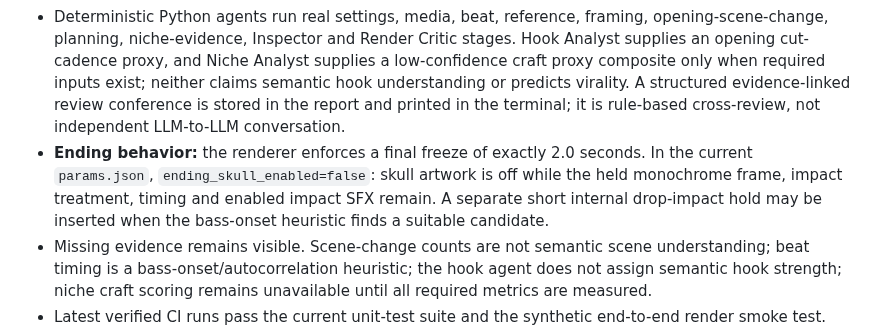
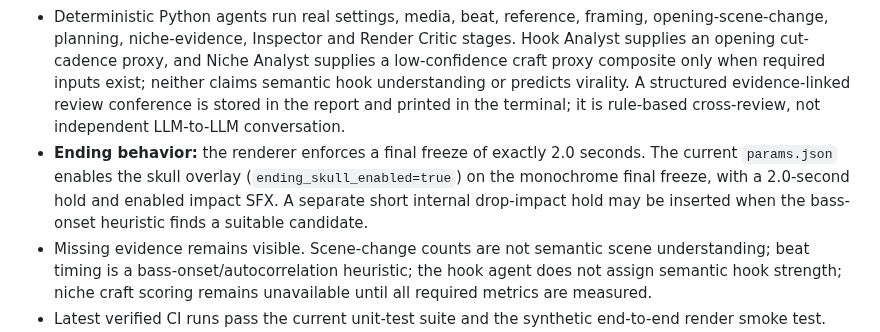
Before and after one commit to laylasauce712-ctrl/Heyaa, a Markdown page: docs/optimization-roadmap.md, the part around the change. Rendered like a GitHub page.

Commit message:
Document enabled ending skull overlay

```diff
--- a/docs/optimization-roadmap.md
+++ b/docs/optimization-roadmap.md
@@ -9,7 +9,7 @@
 - The validated, frame-based EDL now drives source ranges, clip durations, freeze placement and the supported full-timeline audio segment. The renderer rejects unsupported crop rectangles or unsupported audio schedules instead of silently ignoring them.
 - The synthetic CI render checks EDL continuity, exact decoded frame count, output dimensions/FPS/duration, audio and full-file decoding.
 - Deterministic Python agents run real settings, media, beat, reference, framing, opening-scene-change, planning, niche-evidence, Inspector and Render Critic stages. Hook Analyst supplies an opening cut-cadence proxy, and Niche Analyst supplies a low-confidence craft proxy composite only when required inputs exist; neither claims semantic hook understanding or predicts virality. A structured evidence-linked review conference is stored in the report and printed in the terminal; it is rule-based cross-review, not independent LLM-to-LLM conversation.
-- **Ending behavior:** the renderer enforces a final freeze of exactly 2.0 seconds. In the current `params.json`, `ending_skull_enabled=false`: skull artwork is off while the held monochrome frame, impact treatment, timing and enabled impact SFX remain. A separate short internal drop-impact hold may be inserted when the bass-onset heuristic finds a suitable candidate.
+- **Ending behavior:** the renderer enforces a final freeze of exactly 2.0 seconds. The current `params.json` enables the skull overlay (`ending_skull_enabled=true`) on the monochrome final freeze, with a 2.0-second hold and enabled impact SFX. A separate short internal drop-impact hold may be inserted when the bass-onset heuristic finds a suitable candidate.
 - Missing evidence remains visible. Scene-change counts are not semantic scene understanding; beat timing is a bass-onset/autocorrelation heuristic; the hook agent does not assign semantic hook strength; niche craft scoring remains unavailable until all required metrics are measured.
 - Latest verified CI runs pass the current unit-test suite and the synthetic end-to-end render smoke test. Keep test counts in CI output rather than hard-coding them here, so this status note does not become stale. The integration render verifies structural correctness for the normal 20-second 1080x1920, 60-FPS output (1,200 decoded frames), audio, continuous EDL and exact 2-second freeze using generated fixtures. It disables the optional external Real-ESRGAN binary/model path in CI; unit tests cover its fail-fast contract. This does not prove visual quality on real user footage.
 - No real user footage has been visually reviewed in this repository's CI.
```
